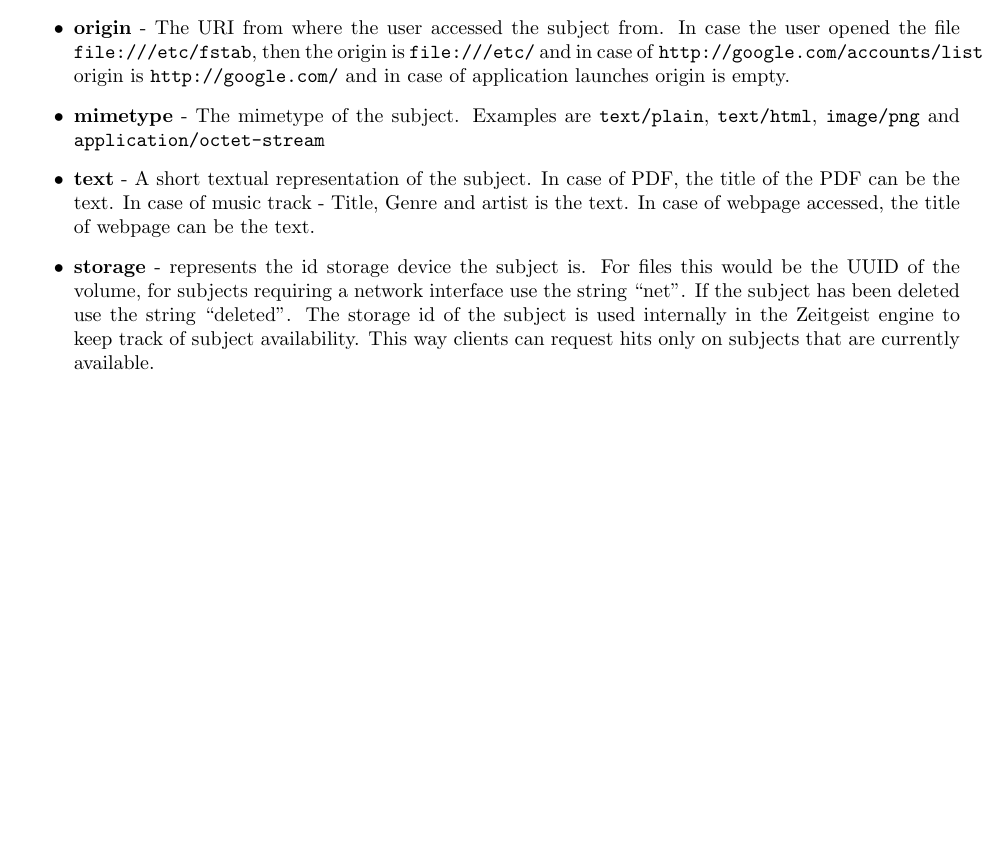
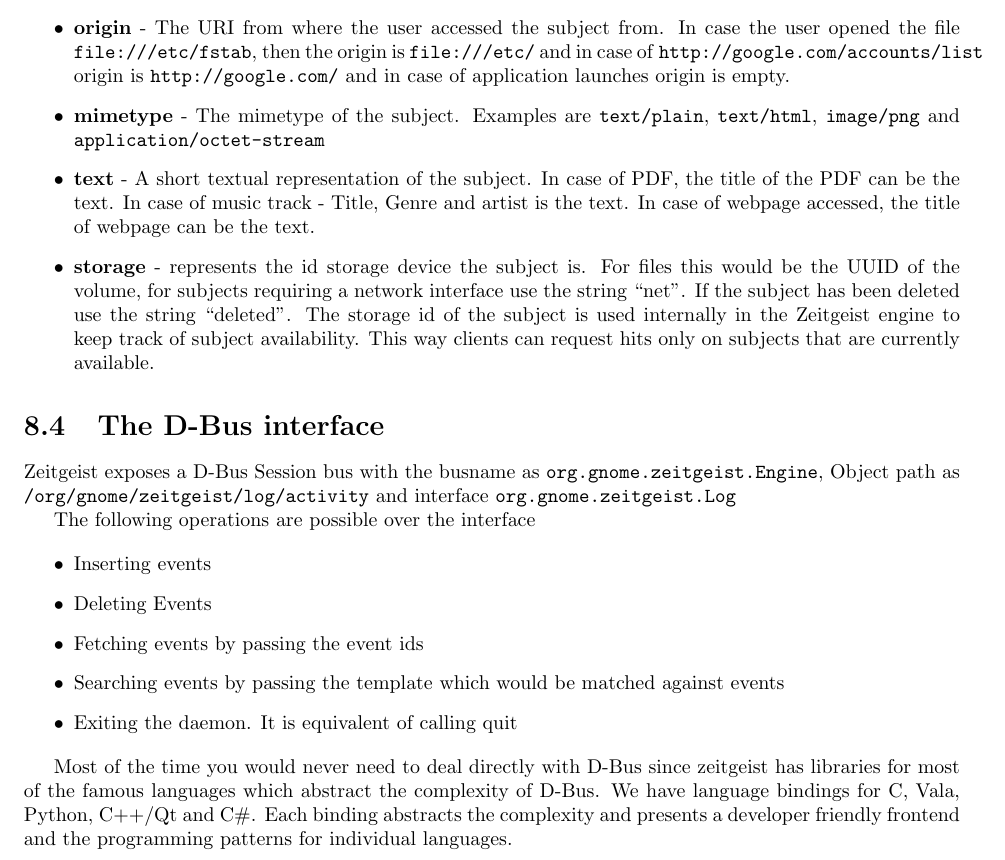
Before and after one commit to manish/The-Zeitgeist-Manual, a LaTeX book (index.tex, which reads include/zeitgeist_development.tex): part of page 29 of 29, cut so that both start at the same text, the shorter picture padded with empty space. Compiled offline with pdfLaTeX.

Commit message:
Add section on D-Bus interface and libraries

```diff
--- a/include/zeitgeist_development.tex
+++ b/include/zeitgeist_development.tex
@@ -88,3 +88,26 @@
 availability. This way clients can request hits only on subjects that are
 currently available.
 \end{itemize}
+
+\section{The D-Bus interface}
+
+Zeitgeist exposes a D-Bus Session bus with the busname as \texttt{org.gnome.zeitgeist.Engine},
+Object path as \texttt{/org/gnome/zeitgeist/log/activity} and interface
+\texttt{org.gnome.zeitgeist.Log}
+
+\linebreak
+The following operations are possible over the interface
+
+\begin{itemize}
+\item Inserting events
+\item Deleting Events
+\item Fetching events by passing the event ids
+\item Searching events by passing the template which would be matched against events
+\item Exiting the daemon. It is equivalent of calling quit
+\end{itemize}
+
+Most of the time you would never need to deal directly with D-Bus since zeitgeist has
+libraries for most of the famous languages which abstract the complexity of D-Bus. We
+have language bindings for C, Vala, Python, C++/Qt and C\#. Each binding abstracts the
+complexity and presents a developer friendly frontend and the programming patterns
+for individual languages.
```
